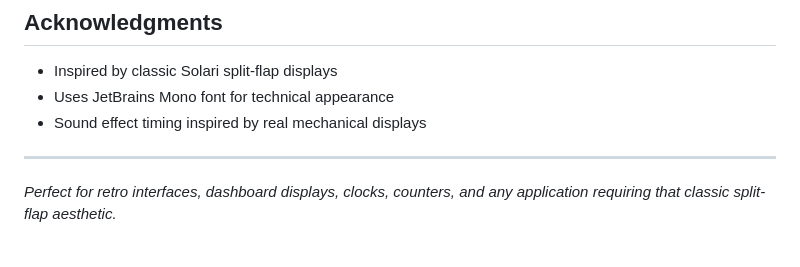
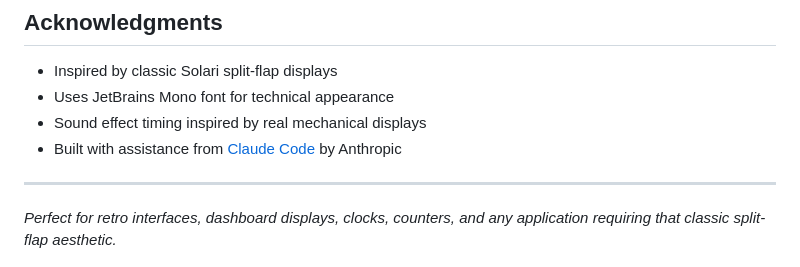
Before and after one commit to StephanWald/SplitFlapDigit, a Markdown page: README.md, the part around the change. Rendered like a GitHub page.

Commit message:
chore: improve readme

```diff
--- a/README.md
+++ b/README.md
@@ -220,6 +220,7 @@ This project is licensed under the MIT License - see the [LICENSE](LICENSE) file
 - Inspired by classic Solari split-flap displays
 - Uses JetBrains Mono font for technical appearance
 - Sound effect timing inspired by real mechanical displays
+- Built with assistance from [Claude Code](https://claude.ai/code) by Anthropic
 
 ---
 
```
